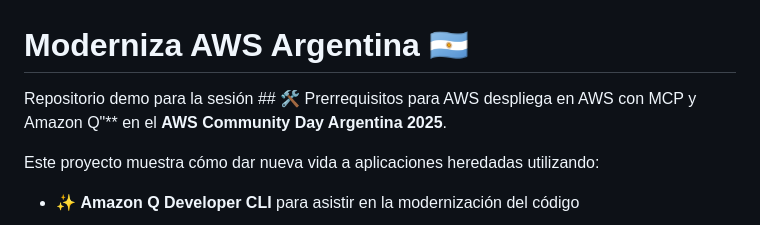
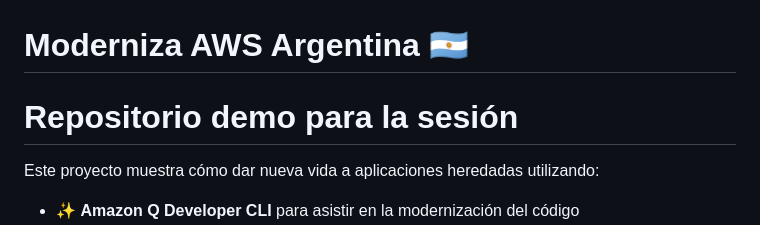
Before and after one commit to roxsross/moderniza-aws-argentina, a Markdown page: README.md, the part around the change. Rendered like a GitHub page.

```diff
--- a/README.md
+++ b/README.md
@@ -1,6 +1,6 @@
 # Moderniza AWS Argentina 🇦🇷
 
-Repositorio demo para la sesión ## 🛠️ Prerrequisitos para AWS despliega en AWS con MCP y Amazon Q"** en el **AWS Community Day Argentina 2025**.
+# Repositorio demo para la sesión
 
 Este proyecto muestra cómo dar nueva vida a aplicaciones heredadas utilizando:
 - ✨ **Amazon Q Developer CLI** para asistir en la modernización del código
```
